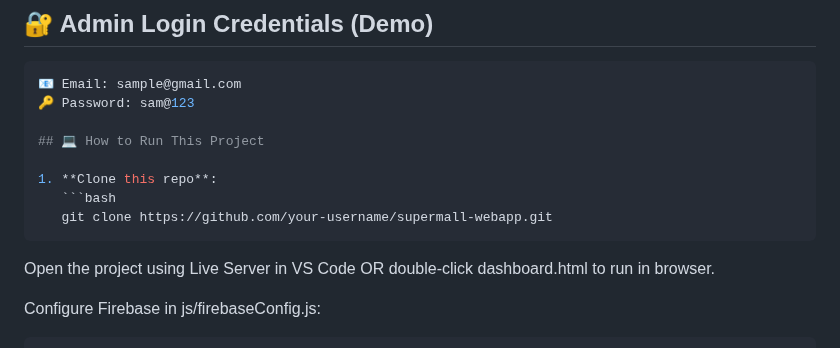
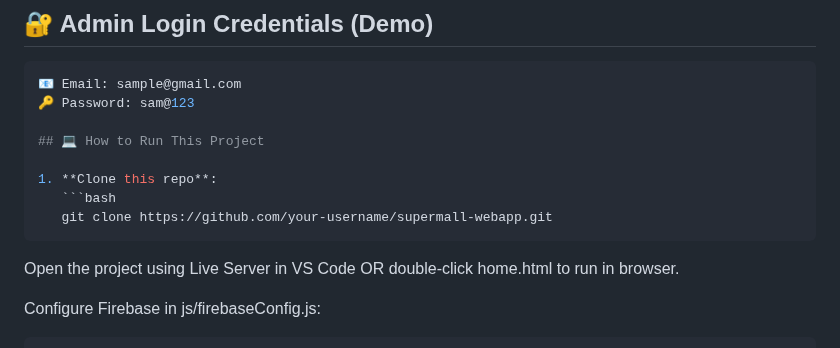
Before and after one commit to Firnas-jahabar4/MY-SUPER-MALL-WEB-APP, a Markdown page: README.md, the part around the change. GitHub-like rendering.

````diff
--- a/README.md
+++ b/README.md
@@ -82,7 +82,7 @@ In many rural regions, merchants and small businesses face challenges in reachin
    git clone https://github.com/your-username/supermall-webapp.git
 ```
 Open the project using Live Server in VS Code
-OR double-click dashboard.html to run in browser.
+OR double-click home.html to run in browser.
 
 Configure Firebase in js/firebaseConfig.js:
 ```
````
